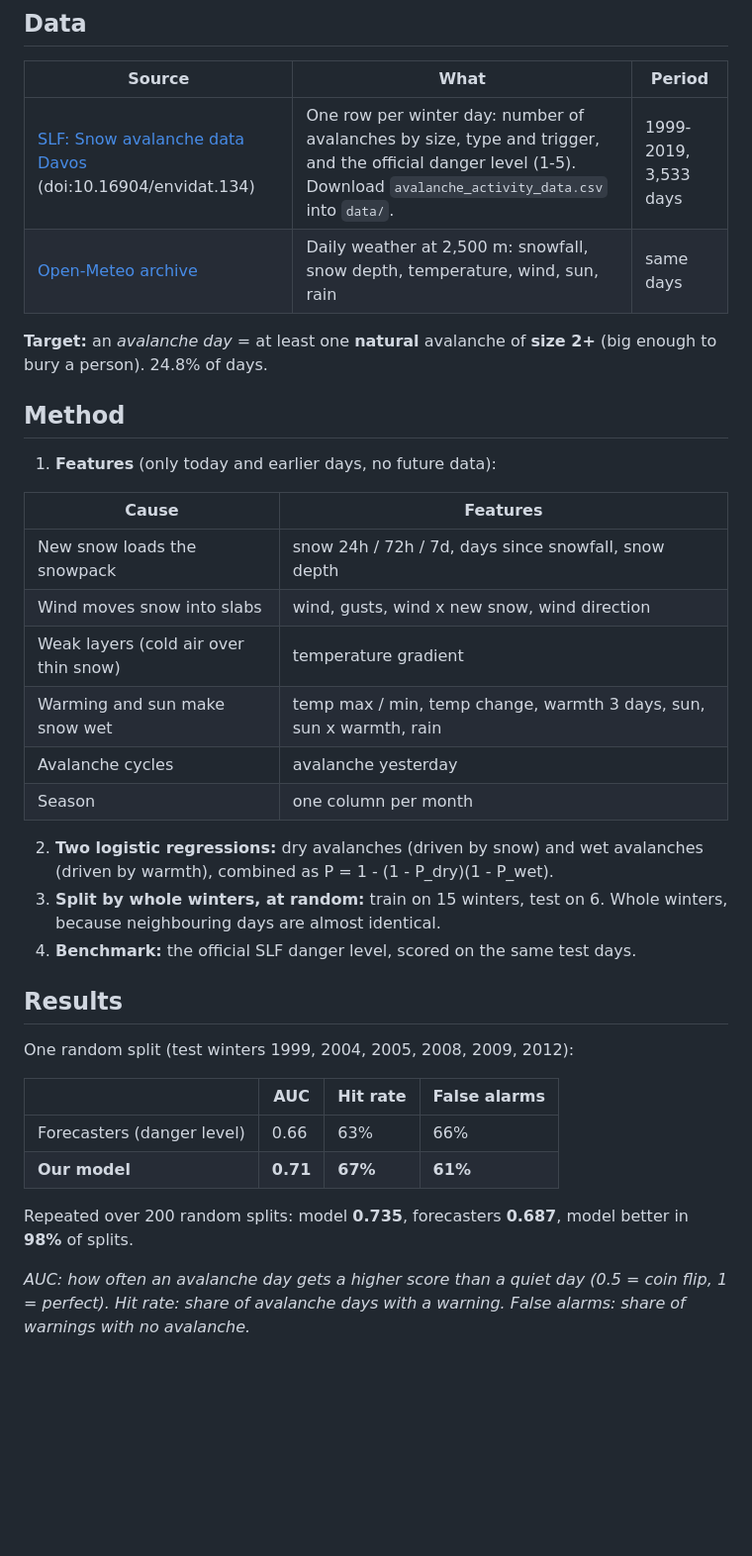
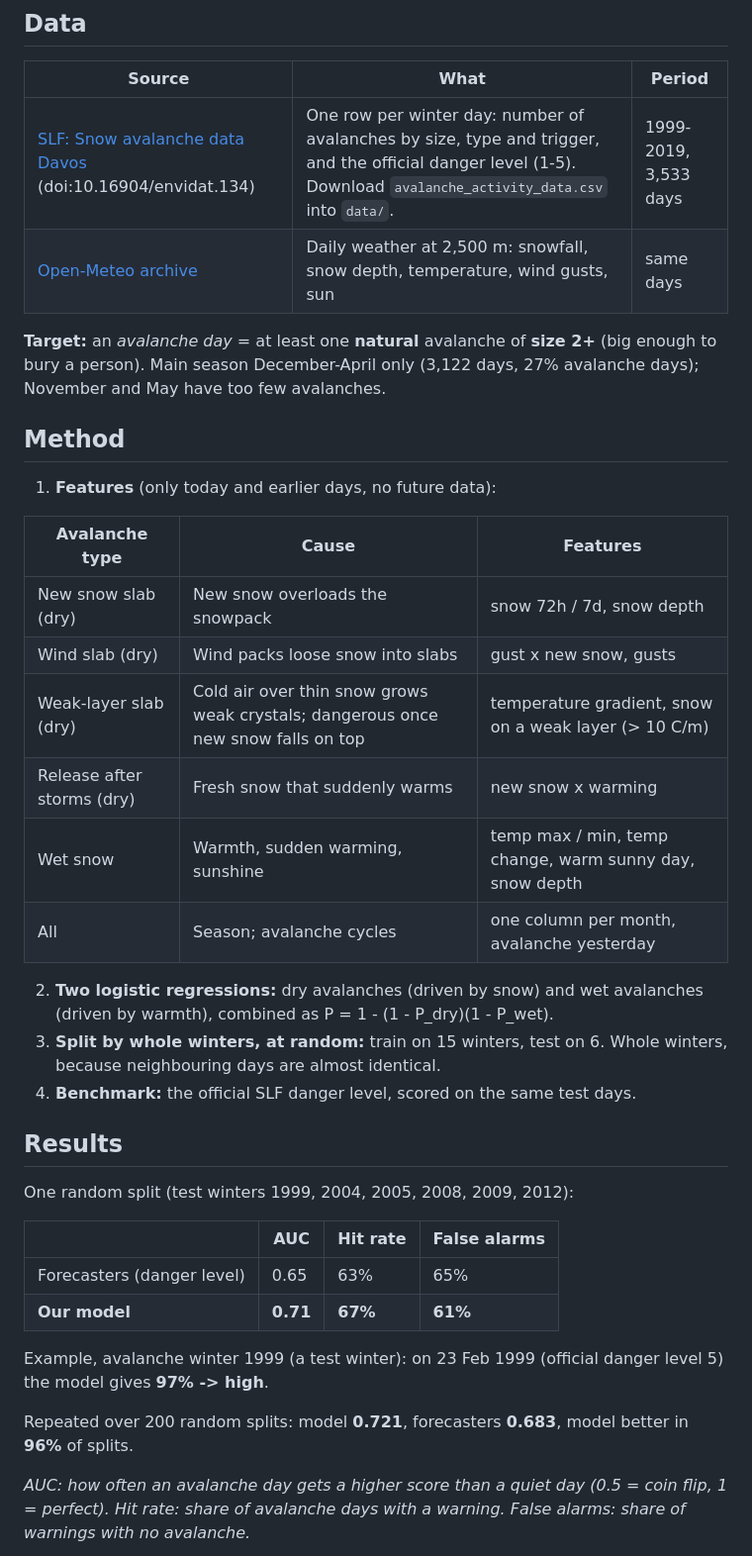
Before and after one commit to Hjholmgren/avalanches-davos, a Markdown page: README.md, the part around one of its changes. Shown at 99% size. GitHub-like rendering; blank space fills up the shorter version.

```diff
--- a/README.md
+++ b/README.md
@@ -19,22 +19,22 @@ The weather is downloaded automatically the first time (Open-Meteo, free, no API
 | Source | What | Period |
 |---|---|---|
 | [SLF: Snow avalanche data Davos](https://www.envidat.ch/dataset/snow-avalanche-data-davos) (doi:10.16904/envidat.134) | One row per winter day: number of avalanches by size, type and trigger, and the official danger level (1-5). Download `avalanche_activity_data.csv` into `data/`. | 1999-2019, 3,533 days |
-| [Open-Meteo archive](https://open-meteo.com/en/docs/historical-weather-api) | Daily weather at 2,500 m: snowfall, snow depth, temperature, wind, sun, rain | same days |
+| [Open-Meteo archive](https://open-meteo.com/en/docs/historical-weather-api) | Daily weather at 2,500 m: snowfall, snow depth, temperature, wind gusts, sun | same days |
 
-**Target:** an *avalanche day* = at least one **natural** avalanche of **size 2+** (big enough to bury a person). 24.8% of days.
+**Target:** an *avalanche day* = at least one **natural** avalanche of **size 2+** (big enough to bury a person). Main season December-April only (3,122 days, 27% avalanche days); November and May have too few avalanches.
 
 ## Method
 
 1. **Features** (only today and earlier days, no future data):
 
-| Cause | Features |
-|---|---|
-| New snow loads the snowpack | snow 24h / 72h / 7d, days since snowfall, snow depth |
-| Wind moves snow into slabs | wind, gusts, wind x new snow, wind direction |
-| Weak layers (cold air over thin snow) | temperature gradient |
-| Warming and sun make snow wet | temp max / min, temp change, warmth 3 days, sun, sun x warmth, rain |
-| Avalanche cycles | avalanche yesterday |
-| Season | one column per month |
+| Avalanche type | Cause | Features |
+|---|---|---|
+| New snow slab (dry) | New snow overloads the snowpack | snow 72h / 7d, snow depth |
+| Wind slab (dry) | Wind packs loose snow into slabs | gust x new snow, gusts |
+| Weak-layer slab (dry) | Cold air over thin snow grows weak crystals; dangerous once new snow falls on top | temperature gradient, snow on a weak layer (> 10 C/m) |
+| Release after storms (dry) | Fresh snow that suddenly warms | new snow x warming |
+| Wet snow | Warmth, sudden warming, sunshine | temp max / min, temp change, warm sunny day, snow depth |
+| All | Season; avalanche cycles | one column per month, avalanche yesterday |
 
 2. **Two logistic regressions:** dry avalanches (driven by snow) and wet avalanches (driven by warmth), combined as P = 1 - (1 - P_dry)(1 - P_wet).
 3. **Split by whole winters, at random:** train on 15 winters, test on 6. Whole winters, because neighbouring days are almost identical.
@@ -46,10 +46,12 @@ One random split (test winters 1999, 2004, 2005, 2008, 2009, 2012):
 
 | | AUC | Hit rate | False alarms |
 |---|---|---|---|
-| Forecasters (danger level) | 0.66 | 63% | 66% |
+| Forecasters (danger level) | 0.65 | 63% | 65% |
 | **Our model** | **0.71** | **67%** | **61%** |
 
-Repeated over 200 random splits: model **0.735**, forecasters **0.687**, model better in **98%** of splits.
+Example, avalanche winter 1999 (a test winter): on 23 Feb 1999 (official danger level 5) the model gives **97% -> high**.
+
+Repeated over 200 random splits: model **0.721**, forecasters **0.683**, model better in **96%** of splits.
 
 *AUC: how often an avalanche day gets a higher score than a quiet day (0.5 = coin flip, 1 = perfect). Hit rate: share of avalanche days with a warning. False alarms: share of warnings with no avalanche.*
 
```
Also changed, not shown: other parts of README.md (+4 -3 lines), outputs/calibration.png, outputs/example_winter.png, outputs/feature_importance.png, outputs/roc_comparison.png, 4 other files.
